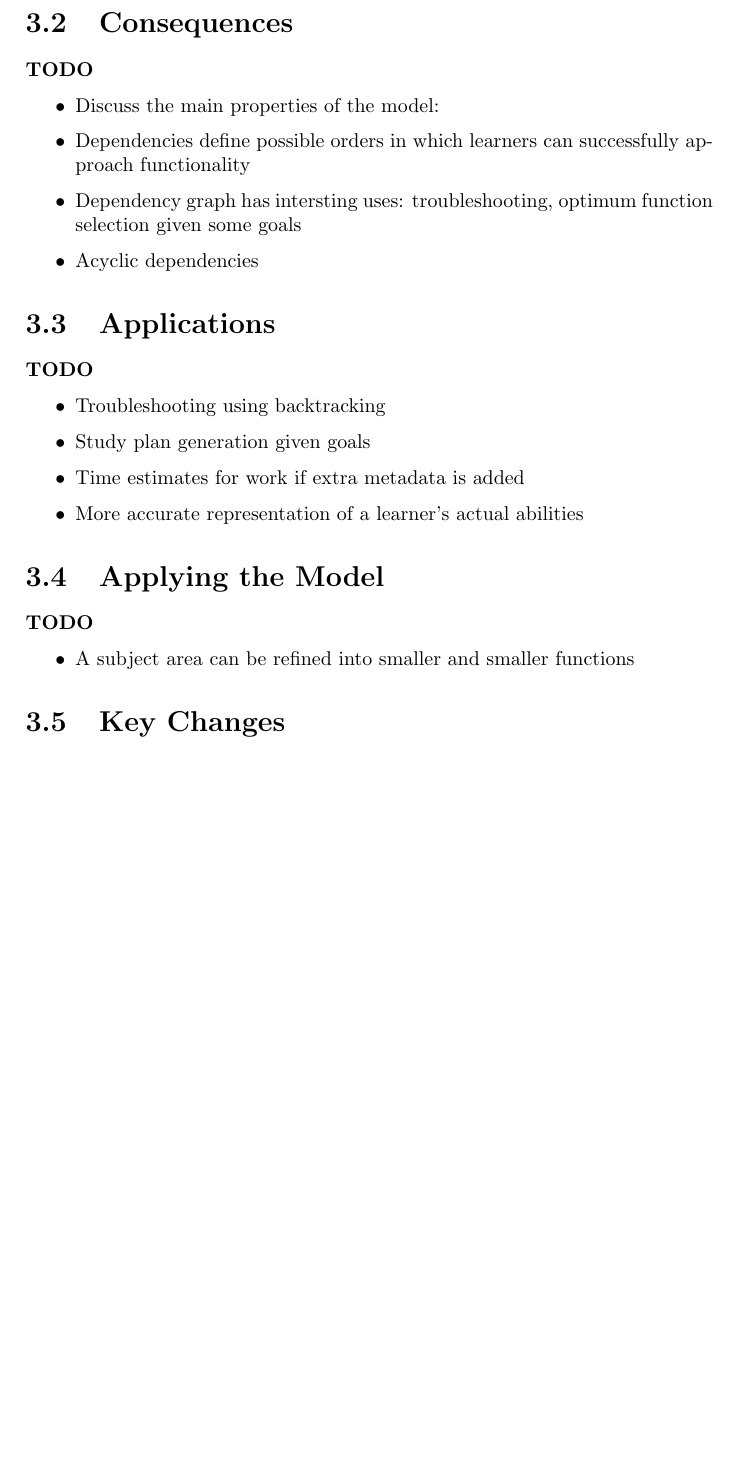
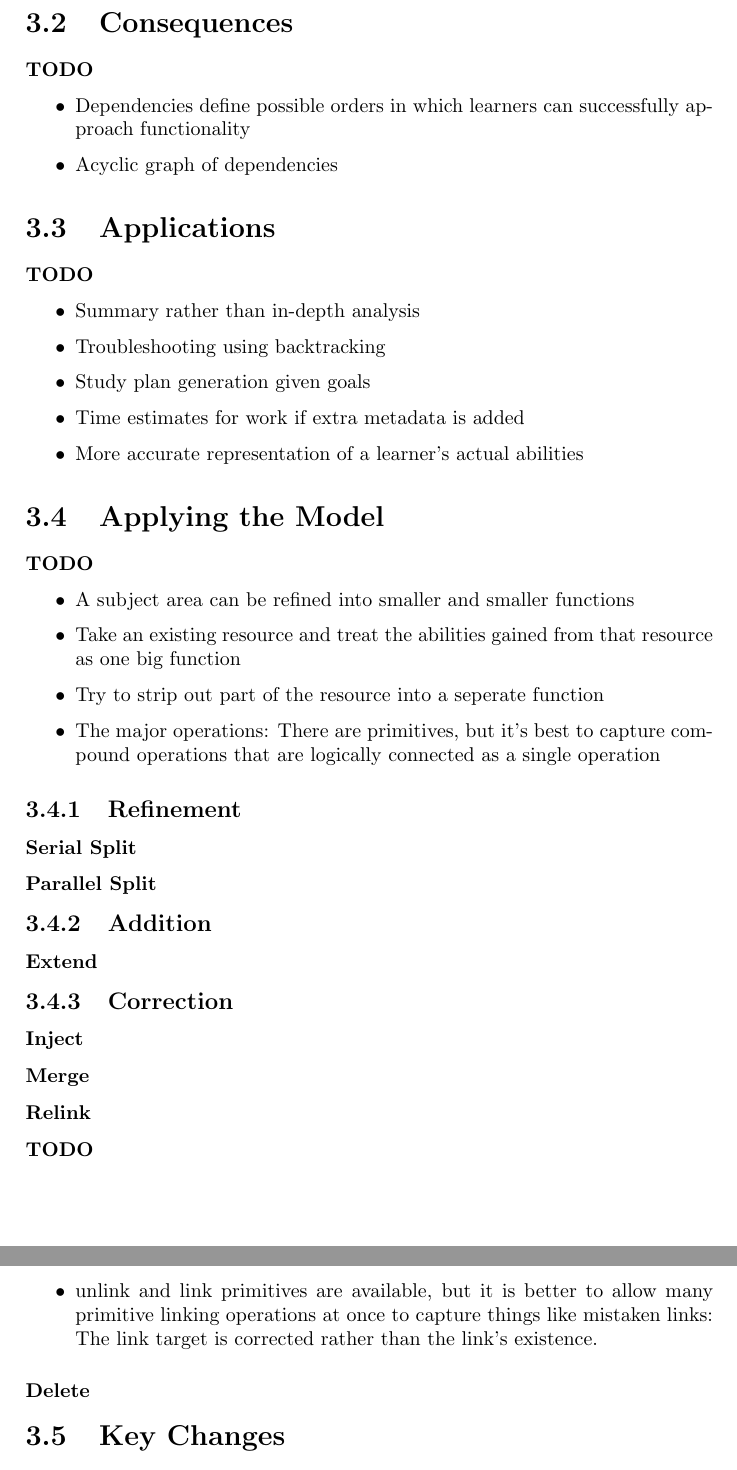
Before and after one commit to uom-cs-projects/uom.angry_atronach, a LaTeX thesis (report/main.tex, which reads report/tex/model.tex): part of page 14 of 26 before the commit and two parts of pages 14 and 15 of 27 after it, the two joined at a grey line, cut so that both start at the same text, the shorter picture padded with empty space. Compiled offline with pdfLaTeX.

Commit message:
More organised model testing section and more details on applying the model, including graph optimisation mentioned

```diff
--- a/report/tex/model.tex
+++ b/report/tex/model.tex
@@ -46,14 +46,13 @@
 
   \section{Consequences}
     \todo{
-      \item Discuss the main properties of the model:
       \item Dependencies define possible orders in which learners can successfully approach functionality
-      \item Dependency graph has intersting uses: troubleshooting, optimum function selection given some goals
-      \item Acyclic dependencies
+      \item Acyclic graph of dependencies
     }
 
   \section{Applications}
     \todo{
+      \item Summary rather than in-depth analysis
       \item Troubleshooting using backtracking
       \item Study plan generation given goals
       \item Time estimates for work if extra metadata is added
@@ -63,6 +62,24 @@
   \section{Applying the Model}
     \todo{
       \item A subject area can be refined into smaller and smaller functions
+      \item Take an existing resource and treat the abilities gained from that resource as one big function
+      \item Try to strip out part of the resource into a seperate function
+      \item The major operations: There are primitives, but it's best to capture compound operations that are logically connected as a single operation
     }
 
+    \subsection{Refinement}
+      \subsubsection{Serial Split}
+      \subsubsection{Parallel Split}
+    \subsection{Addition}
+      \subsubsection{Extend}
+    \subsection{Correction}
+      \subsubsection{Inject}
+      \subsubsection{Merge}
+      \subsubsection{Relink}
+        \todo{
+          \item unlink and link primitives are available, but it is better to allow many primitive linking operations at once to capture things like mistaken links: The link target is corrected rather than the link's existence.
+        }
+
+      \subsubsection{Delete}
+
   \section{Key Changes}
```
Also changed, not shown: report/tex/appendices/model_expansions.tex (+2 -0 lines), report/tex/model_evaluation.tex (+3 -3 lines).
